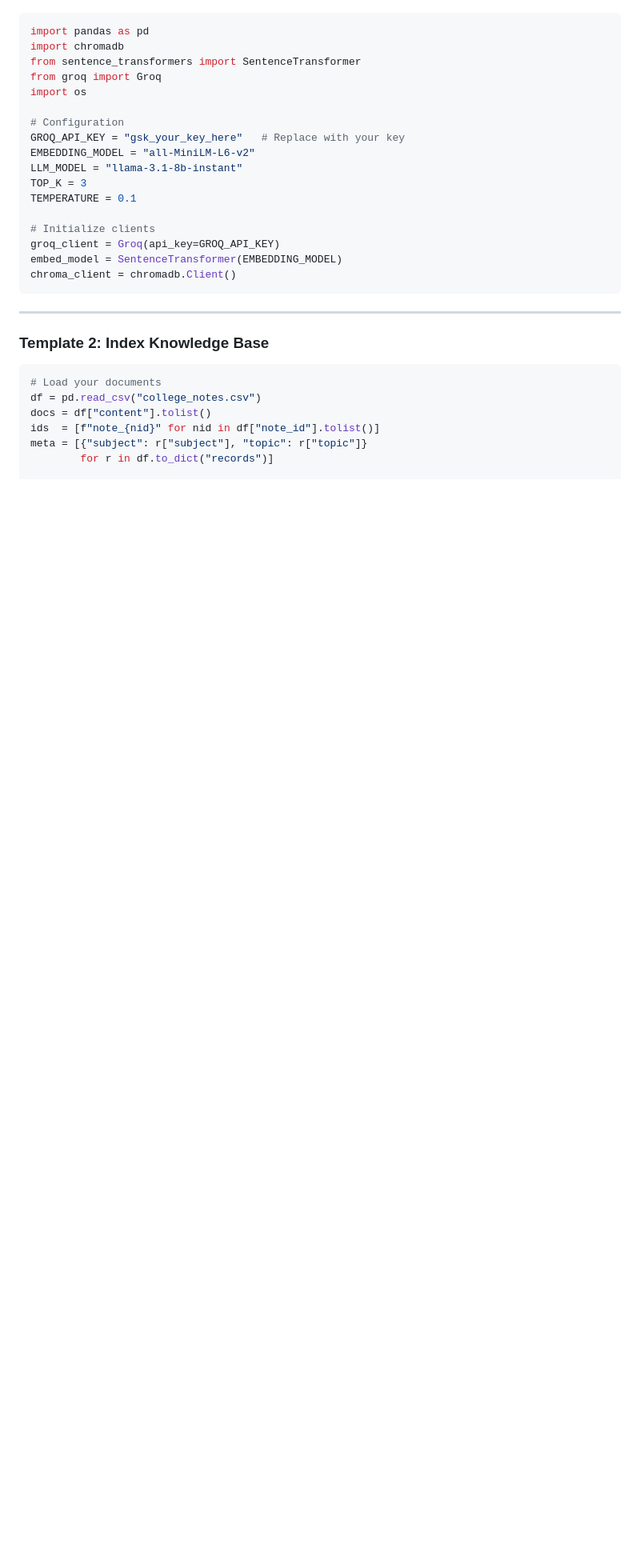
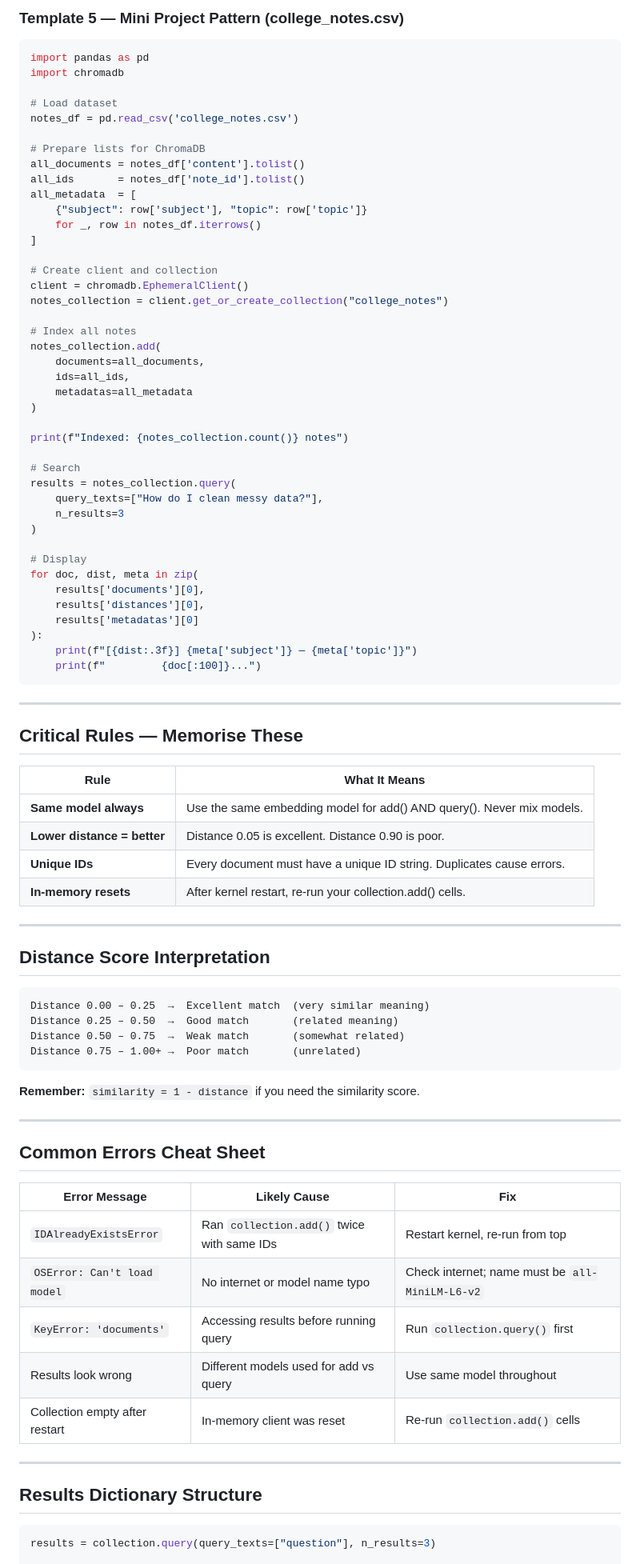
Before and after one commit to HarshiniArulmani2006/Harshini-codeboosters-2026, a Markdown page: Day_7/README.md, the part around one of its changes. Shown at 80% size. GitHub-like rendering; blank space fills up the shorter version.

````diff
--- a/Day_7/README.md
+++ b/Day_7/README.md
@@ -80,33 +154,89 @@ Step 9: GENERATE      — LLM answers using ONLY the provided context
+### Template 5 — Mini Project Pattern (college_notes.csv)
 
 ```python
 import pandas as pd
 import chromadb
-from sentence_transformers import SentenceTransformer
-from groq import Groq
-import os
 
-# Configuration
-GROQ_API_KEY = "gsk_your_key_here"   # Replace with your key
-EMBEDDING_MODEL = "all-MiniLM-L6-v2"
-LLM_MODEL = "llama-3.1-8b-instant"
-TOP_K = 3
-TEMPERATURE = 0.1
+# Load dataset
+notes_df = pd.read_csv('college_notes.csv')
 
-# Initialize clients
-groq_client = Groq(api_key=GROQ_API_KEY)
-embed_model = SentenceTransformer(EMBEDDING_MODEL)
-chroma_client = chromadb.Client()
+# Prepare lists for ChromaDB
+all_documents = notes_df['content'].tolist()
+all_ids       = notes_df['note_id'].tolist()
+all_metadata  = [
+    {"subject": row['subject'], "topic": row['topic']}
+    for _, row in notes_df.iterrows()
+]
+
+# Create client and collection
+client = chromadb.EphemeralClient()
+notes_collection = client.get_or_create_collection("college_notes")
+
+# Index all notes
+notes_collection.add(
+    documents=all_documents,
+    ids=all_ids,
+    metadatas=all_metadata
+)
+
+print(f"Indexed: {notes_collection.count()} notes")
+
+# Search
+results = notes_collection.query(
+    query_texts=["How do I clean messy data?"],
+    n_results=3
+)
+
+# Display
+for doc, dist, meta in zip(
+    results['documents'][0],
+    results['distances'][0],
+    results['metadatas'][0]
+):
+    print(f"[{dist:.3f}] {meta['subject']} — {meta['topic']}")
+    print(f"         {doc[:100]}...")
 ```
 
 ---
 
-### Template 2: Index Knowledge Base
+## Critical Rules — Memorise These
+
+| Rule | What It Means |
+|------|---------------|
+| **Same model always** | Use the same embedding model for add() AND query(). Never mix models. |
+| **Lower distance = better** | Distance 0.05 is excellent. Distance 0.90 is poor. |
+| **Unique IDs** | Every document must have a unique ID string. Duplicates cause errors. |
+| **In-memory resets** | After kernel restart, re-run your collection.add() cells. |
+
+---
+
+## Distance Score Interpretation
+
+```
+Distance 0.00 – 0.25  →  Excellent match  (very similar meaning)
+Distance 0.25 – 0.50  →  Good match       (related meaning)
+Distance 0.50 – 0.75  →  Weak match       (somewhat related)
+Distance 0.75 – 1.00+ →  Poor match       (unrelated)
+```
+
+**Remember:** `similarity = 1 - distance` if you need the similarity score.
+
+---
+
+## Common Errors Cheat Sheet
+
+| Error Message | Likely Cause | Fix |
+|---------------|--------------|-----|
+| `IDAlreadyExistsError` | Ran `collection.add()` twice with same IDs | Restart kernel, re-run from top |
+| `OSError: Can't load model` | No internet or model name typo | Check internet; name must be `all-MiniLM-L6-v2` |
+| `KeyError: 'documents'` | Accessing results before running query | Run `collection.query()` first |
+| Results look wrong | Different models used for add vs query | Use same model throughout |
+| Collection empty after restart | In-memory client was reset | Re-run `collection.add()` cells |
+
+---
+
+## Results Dictionary Structure
 
 ```python
-# Load your documents
-df = pd.read_csv("college_notes.csv")
-docs = df["content"].tolist()
-ids  = [f"note_{nid}" for nid in df["note_id"].tolist()]
-meta = [{"subject": r["subject"], "topic": r["topic"]}
-        for r in df.to_dict("records")]
+results = collection.query(query_texts=["question"], n_results=3)
 
````
Also changed, not shown: other parts of Day_7/README.md (+202 -364 lines).
